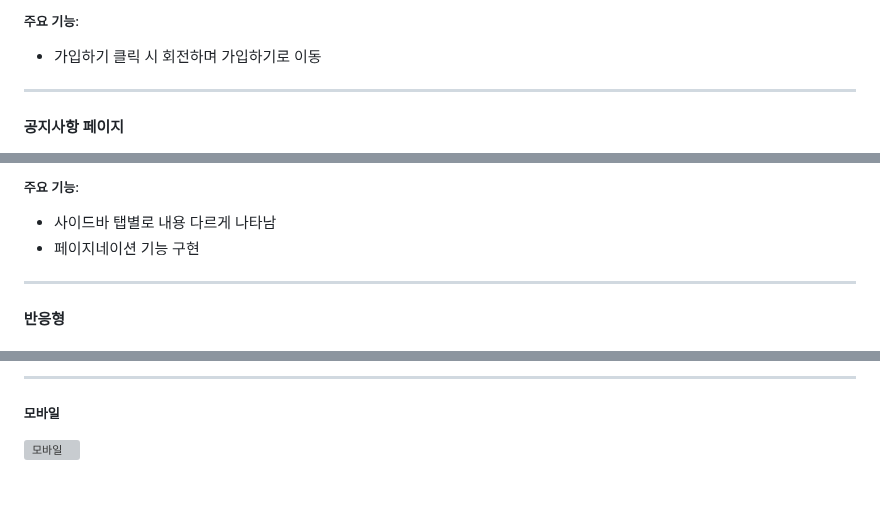
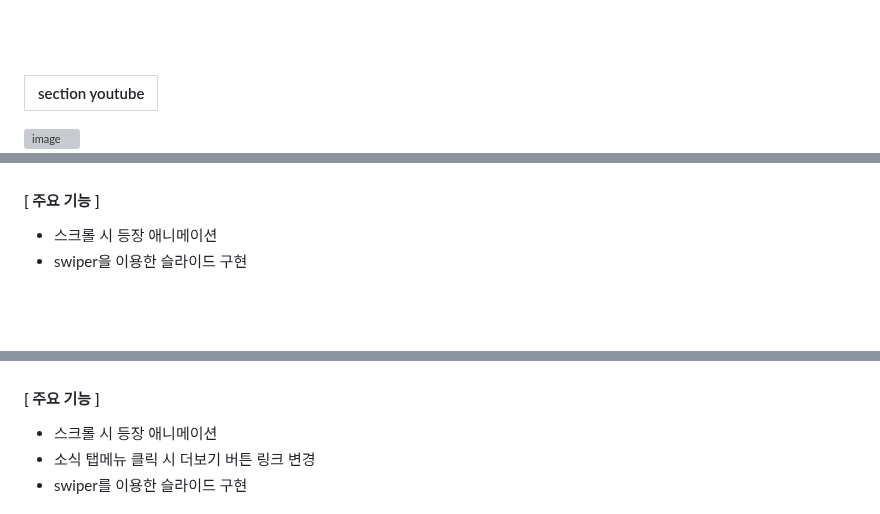
Before and after one commit to kkh12345/kkh1, a Markdown page: README.md, 3 parts joined by grey strips. Drawn GitHub-style; blank space fills up the shorter version; grey boxes are pictures that could not be loaded.

```diff
--- a/README.md
+++ b/README.md
@@ -155,8 +102,8 @@
 
-##### 주요 기능:
-- 가입하기 클릭 시 회전하며 가입하기로 이동
+<br><br>
 
----
 
-#### 공지사항 페이지
+| section youtube                                                                                                |
+| :---------------------------------------------------------------------------------------------------------------------- |
+![image](https://github.com/user-attachments/assets/766cb1a0-b5a2-4bde-abda-e12a0a0625e4)
 
@@ -167,9 +110,8 @@
 
-##### 주요 기능:
-- 사이드바 탭별로 내용 다르게 나타남
-- 페이지네이션 기능 구현
 
----
+####   [ 주요 기능 ]
+* 스크롤 시 등장 애니메이션
+* swiper을 이용한 슬라이드 구현
 
-#### 반응형
+<br><br>
 
@@ -181,9 +122,8 @@
 
----
 
-##### 모바일
 
-<div style="text-align: center;">
-    <img src="https://github.com/kkh12345/kkh1/blob/main/mobile.png" alt="모바일" style="max-width: 100%; height: auto;">
-</div>
+####   [ 주요 기능 ]
+* 스크롤 시 등장 애니메이션
+* 소식 탭메뉴 클릭 시 더보기 버튼 링크 변경
+* swiper를 이용한 슬라이드 구현
 
```
Also changed, not shown: other parts of README.md (+155 -121 lines).
